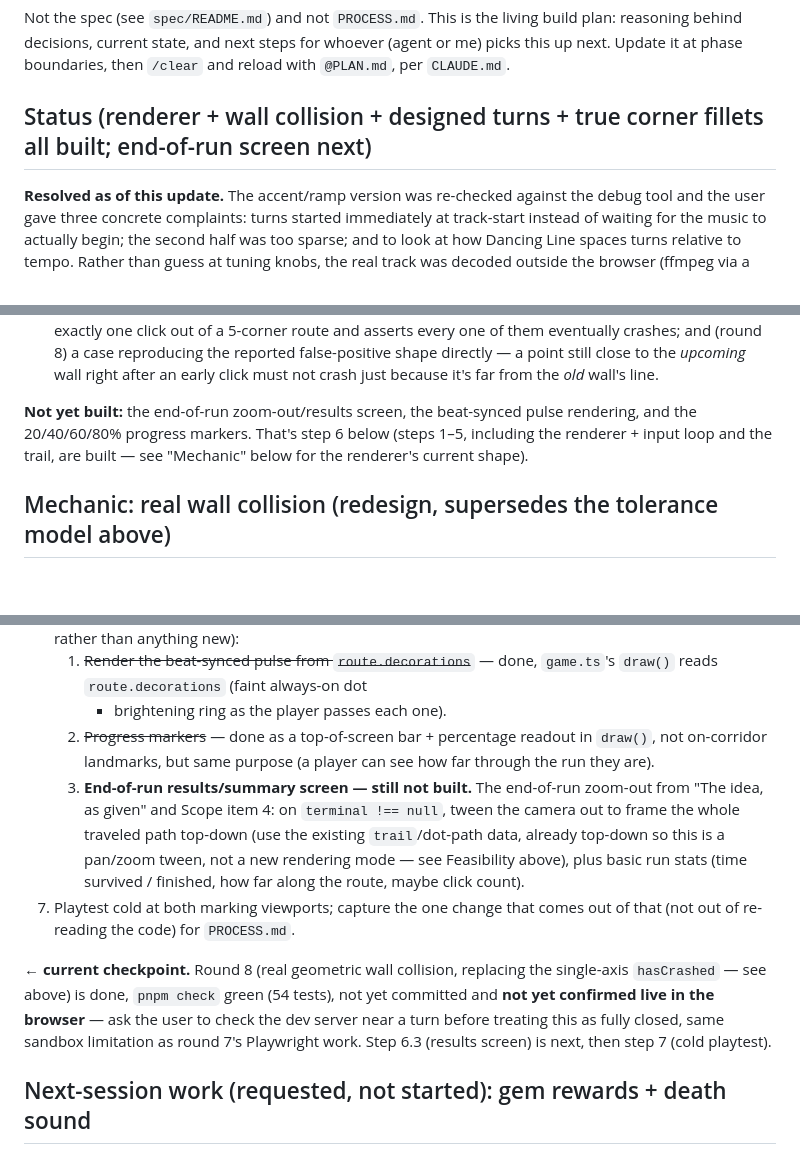
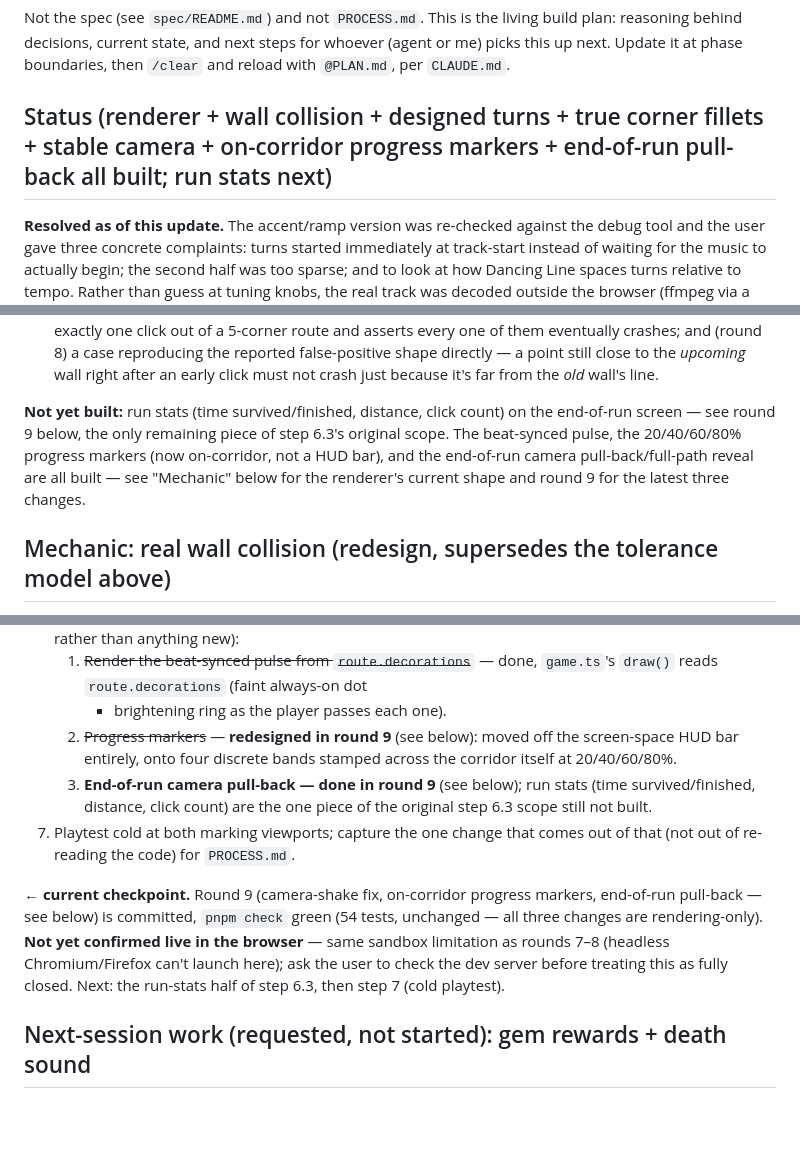
Before and after one commit to comp4020-agentic-coding-studio/comp4020-crit5-YueheSun, a Markdown page: PLAN.md, 3 parts joined by grey strips. Drawn GitHub-style; blank space fills up the shorter version.

```diff
--- a/PLAN.md
+++ b/PLAN.md
@@ -5,7 +5,7 @@ build plan: reasoning behind decisions, current state, and next steps for
 whoever (agent or me) picks this up next. Update it at phase boundaries, then
 `/clear` and reload with `@PLAN.md`, per `CLAUDE.md`.
 
-## Status (renderer + wall collision + designed turns + true corner fillets all built; end-of-run screen next)
+## Status (renderer + wall collision + designed turns + true corner fillets + stable camera + on-corridor progress markers + end-of-run pull-back all built; run stats next)
 
 **Resolved as of this update.** The accent/ramp version was re-checked
 against the debug tool and the user gave three concrete complaints: turns
@@ -140,10 +140,13 @@ Built and green (`pnpm check`: typecheck, build, 41 tests across 4 files):
   *upcoming* wall right after an early click must not crash just because
   it's far from the *old* wall's line.
 
-**Not yet built:** the end-of-run zoom-out/results screen, the beat-synced
-pulse rendering, and the 20/40/60/80% progress markers. That's step 6
-below (steps 1–5, including the renderer + input loop and the trail, are
-built — see "Mechanic" below for the renderer's current shape).
+**Not yet built:** run stats (time survived/finished, distance, click
+count) on the end-of-run screen — see round 9 below, the only remaining
+piece of step 6.3's original scope. The beat-synced pulse, the
+20/40/60/80% progress markers (now on-corridor, not a HUD bar), and the
+end-of-run camera pull-back/full-path reveal are all built — see "Mechanic"
+below for the renderer's current shape and round 9 for the latest three
+changes.
 
 ## Mechanic: real wall collision (redesign, supersedes the tolerance model above)
 
@@ -867,26 +939,22 @@ stay as-is.
    1. ~~Render the beat-synced pulse from `route.decorations`~~ — done,
       `game.ts`'s `draw()` reads `route.decorations` (faint always-on dot
       + brightening ring as the player passes each one).
-   2. ~~Progress markers~~ — done as a top-of-screen bar + percentage
-      readout in `draw()`, not on-corridor landmarks, but same purpose
-      (a player can see how far through the run they are).
-   3. **End-of-run results/summary screen — still not built.** The
-      end-of-run zoom-out from "The idea, as given" and Scope item 4:
-      on `terminal !== null`, tween the camera out to frame the whole
-      traveled path top-down (use the existing `trail`/dot-path data,
-      already top-down so this is a pan/zoom tween, not a new rendering
-      mode — see Feasibility above), plus basic run stats (time
-      survived / finished, how far along the route, maybe click count).
+   2. ~~Progress markers~~ — **redesigned in round 9** (see below): moved
+      off the screen-space HUD bar entirely, onto four discrete bands
+      stamped across the corridor itself at 20/40/60/80%.
+   3. **End-of-run camera pull-back — done in round 9** (see below); run
+      stats (time survived/finished, distance, click count) are the one
+      piece of the original step 6.3 scope still not built.
 7. Playtest cold at both marking viewports; capture the one change that
    comes out of that (not out of re-reading the code) for `PROCESS.md`.
 
-**← current checkpoint.** Round 8 (real geometric wall collision,
-replacing the single-axis `hasCrashed` — see above) is done, `pnpm check`
-green (54 tests), not yet committed and **not yet confirmed live in the
-browser** — ask the user to check the dev server near a turn before
-treating this as fully closed, same sandbox limitation as round 7's
-Playwright work. Step 6.3 (results screen) is next, then step 7 (cold
-playtest).
+**← current checkpoint.** Round 9 (camera-shake fix, on-corridor progress
+markers, end-of-run pull-back — see below) is committed, `pnpm check`
+green (54 tests, unchanged — all three changes are rendering-only). **Not
+yet confirmed live in the browser** — same sandbox limitation as rounds
+7–8 (headless Chromium/Firefox can't launch here); ask the user to check
+the dev server before treating this as fully closed. Next: the run-stats
+half of step 6.3, then step 7 (cold playtest).
 
 ## Next-session work (requested, not started): gem rewards + death sound
 
```
Also changed, not shown: other parts of PLAN.md (+69 -0 lines).
